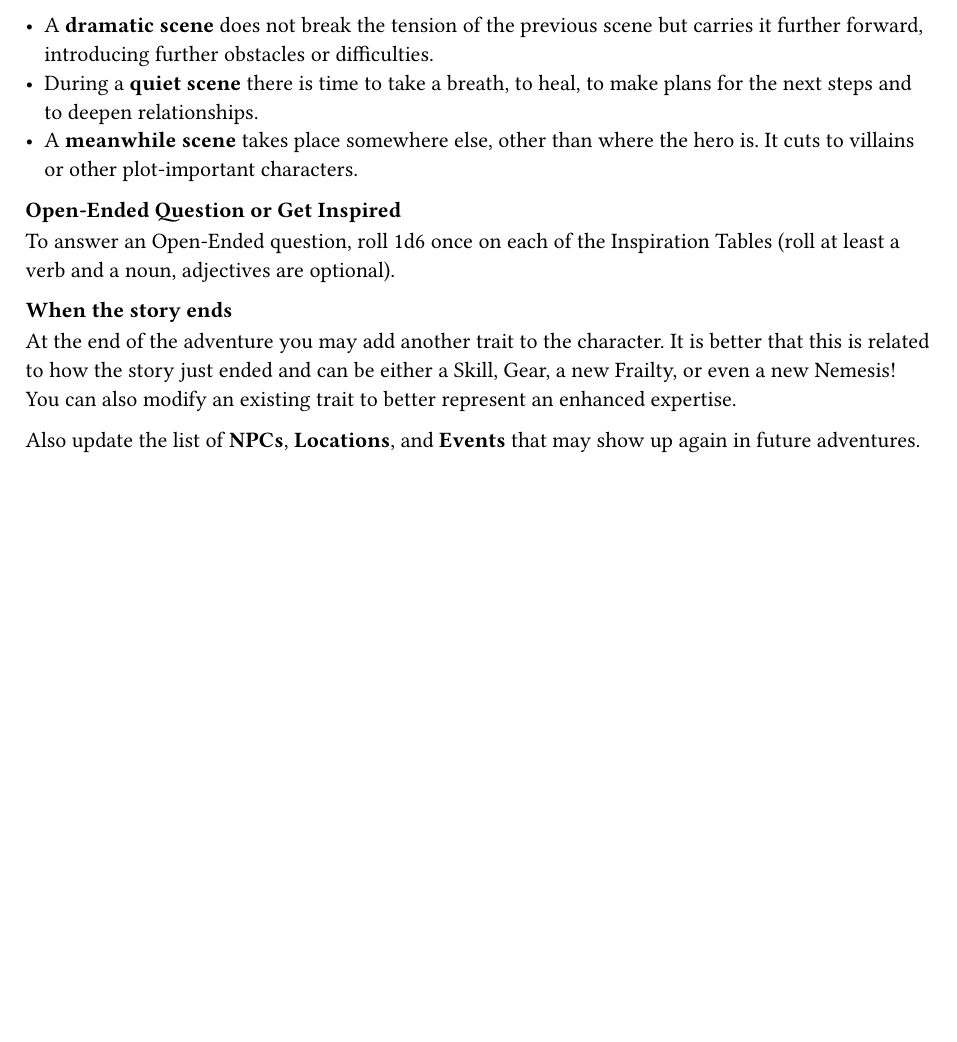
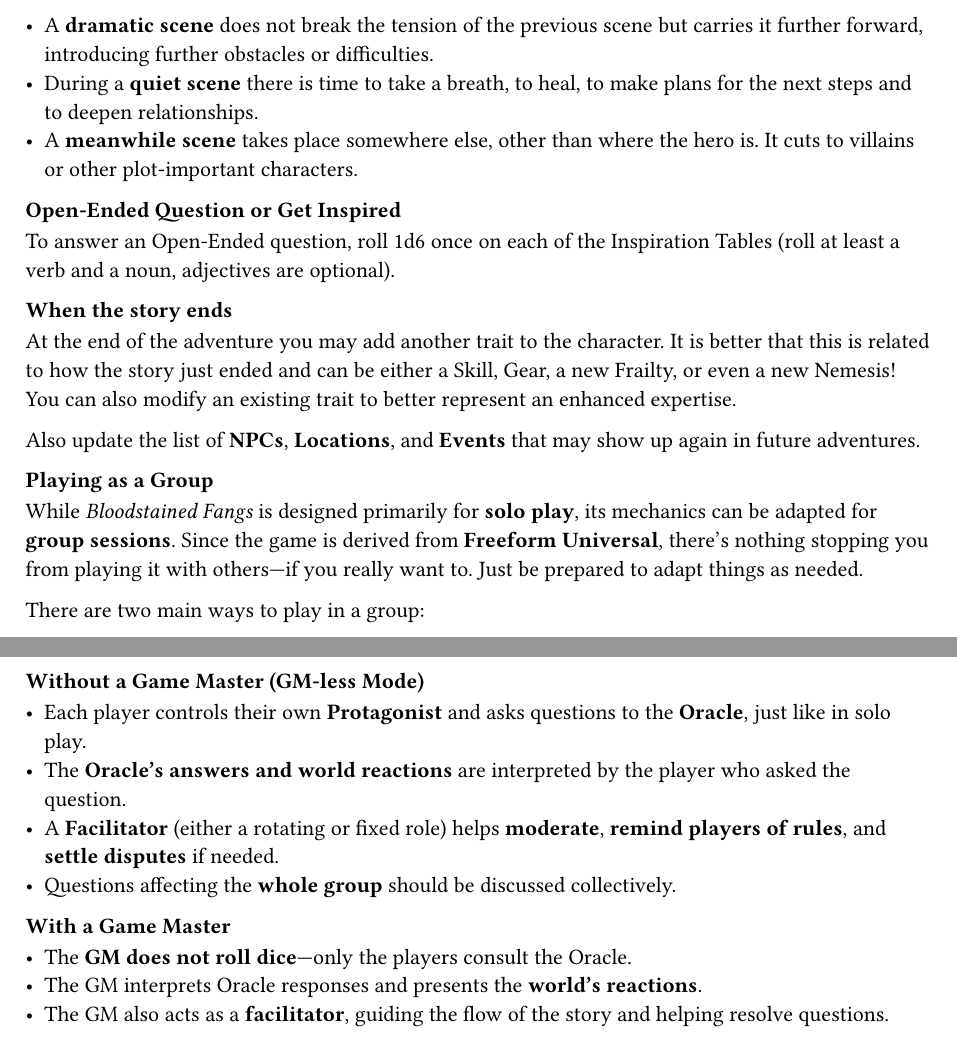
Before and after one commit to fazo96/bloodstained-fangs, a Typst document (src/4_rules.typ): part of page 6 of 6 before the commit and two parts of pages 6 and 7 of 7 after it, the two joined at a grey line, cut so that both start at the same text, the shorter picture padded with empty space. Compiled offline with Typst 0.15.

Commit message:
add: group rules

```diff
--- a/src/4_rules.typ
+++ b/src/4_rules.typ
@@ -305,3 +305,28 @@
 
   Also update the list of *NPCs*, *Locations*, and *Events* that may show up again in future adventures.
 ]
+
+#keep_together[
+  === Playing as a Group
+
+  While _Bloodstained Fangs_ is designed primarily for *solo play*, its mechanics can be adapted for *group sessions*. Since the game is derived from *Freeform Universal*, there's nothing stopping you from playing it with others—if you really want to. Just be prepared to adapt things as needed.
+
+  There are two main ways to play in a group:
+]
+
+#keep_together[
+  ==== Without a Game Master (GM-less Mode)
+
+  - Each player controls their own *Protagonist* and asks questions to the *Oracle*, just like in solo play.
+  - The *Oracle's answers and world reactions* are interpreted by the player who asked the question.
+  - A *Facilitator* (either a rotating or fixed role) helps *moderate*, *remind players of rules*, and *settle disputes* if needed.
+  - Questions affecting the *whole group* should be discussed collectively.
+]
+
+#keep_together[
+  ==== With a Game Master
+
+  - The *GM does not roll dice*—only the players consult the Oracle.
+  - The GM interprets Oracle responses and presents the *world's reactions*.
+  - The GM also acts as a *facilitator*, guiding the flow of the story and helping resolve questions.
+]
```
